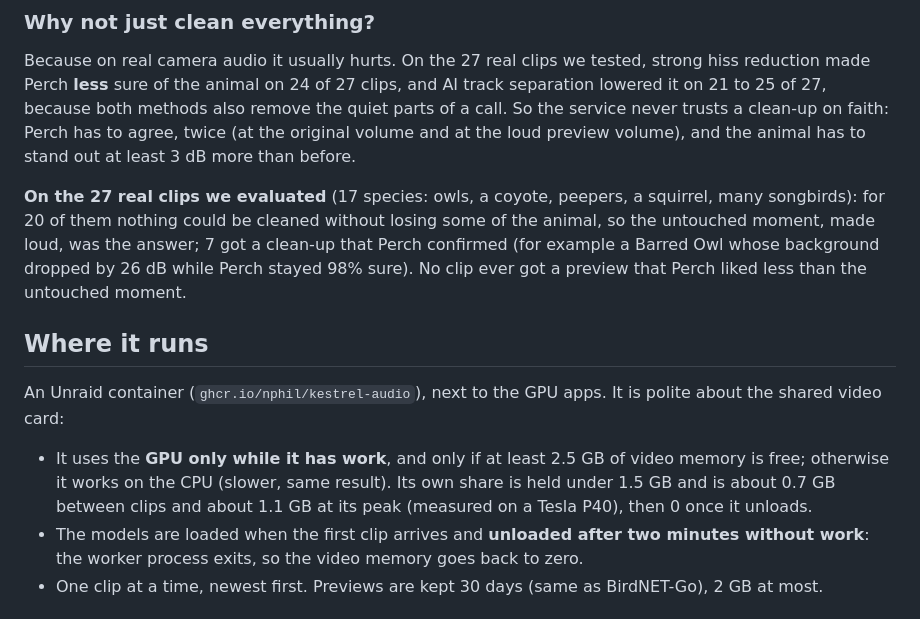
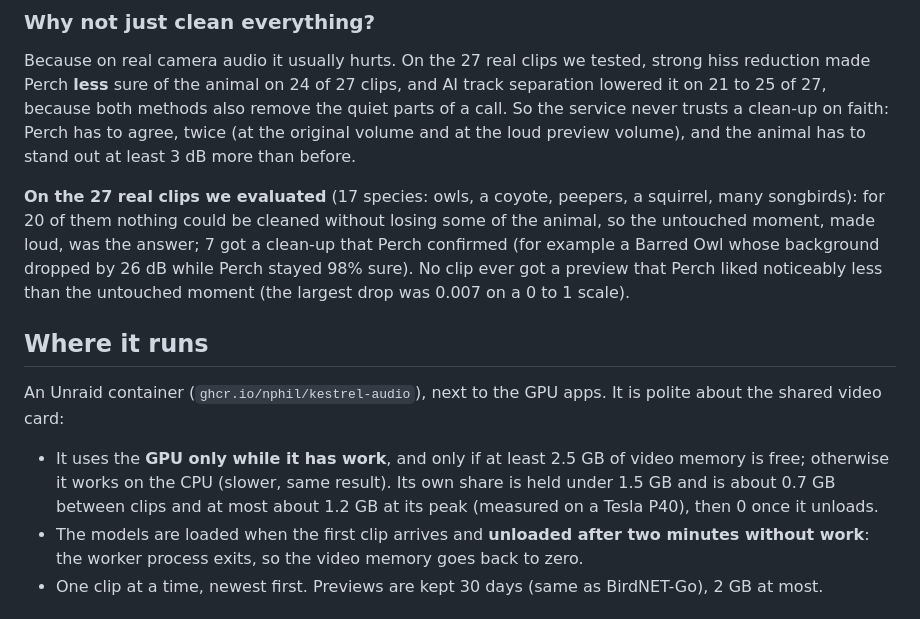
Before and after one commit to nphil/kestrel-audio, a Markdown page: README.md, the part around the change. GitHub-like rendering.

Commit message:
README: measured memory peak and worst Perch drop

```diff
--- a/README.md
+++ b/README.md
@@ -35,14 +35,14 @@ volume and at the loud preview volume), and the animal has to stand out at least
 **On the 27 real clips we evaluated** (17 species: owls, a coyote, peepers, a squirrel, many songbirds): for 20 of them nothing
 could be cleaned without losing some of the animal, so the untouched moment, made loud, was the answer; 7 got a clean-up that
 Perch confirmed (for example a Barred Owl whose background dropped by 26 dB while Perch stayed 98% sure). No clip ever got a
-preview that Perch liked less than the untouched moment.
+preview that Perch liked noticeably less than the untouched moment (the largest drop was 0.007 on a 0 to 1 scale).
 
 ## Where it runs
 
 An Unraid container (`ghcr.io/nphil/kestrel-audio`), next to the GPU apps. It is polite about the shared video card:
 
 * It uses the **GPU only while it has work**, and only if at least 2.5 GB of video memory is free; otherwise it works on
-  the CPU (slower, same result). Its own share is held under 1.5 GB and is about 0.7 GB between clips and about 1.1 GB at its peak (measured on a Tesla P40), then 0 once it unloads.
+  the CPU (slower, same result). Its own share is held under 1.5 GB and is about 0.7 GB between clips and at most about 1.2 GB at its peak (measured on a Tesla P40), then 0 once it unloads.
 * The models are loaded when the first clip arrives and **unloaded after two minutes without work**: the worker process
   exits, so the video memory goes back to zero.
 * One clip at a time, newest first. Previews are kept 30 days (same as BirdNET-Go), 2 GB at most.
```
